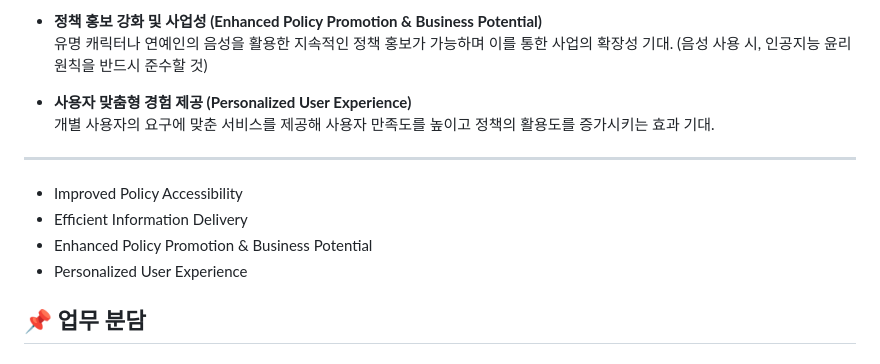
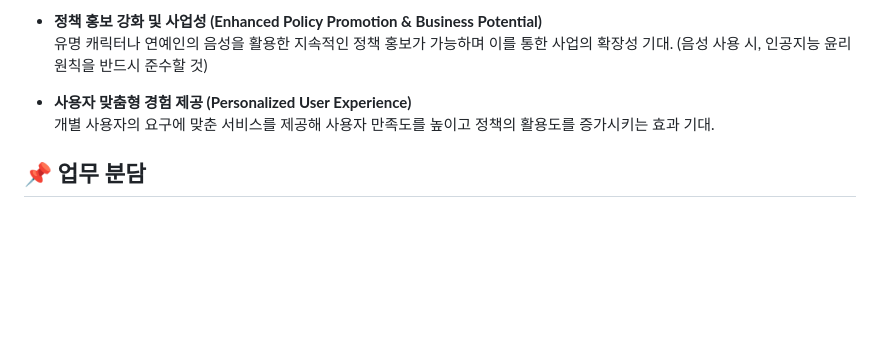
Before and after one commit to seunghyuniisme/Youth-Policy-ChatBot-Azure, a Markdown page: README.md, the part around the change. Drawn GitHub-style; blank space fills up the shorter version.

```diff
--- a/README.md
+++ b/README.md
@@ -34,13 +34,6 @@ The **web-based** chatbot was built using **Python, HTML, CSS, JavaScript, and G
 
 * **사용자 맞춤형 경험 제공 (Personalized User Experience)**
 개별 사용자의 요구에 맞춘 서비스를 제공해 사용자 만족도를 높이고 정책의 활용도를 증가시키는 효과 기대.
-
----
-
-* Improved Policy Accessibility
-* Efficient Information Delivery
-* Enhanced Policy Promotion & Business Potential
-* Personalized User Experience
 
 
 
```
